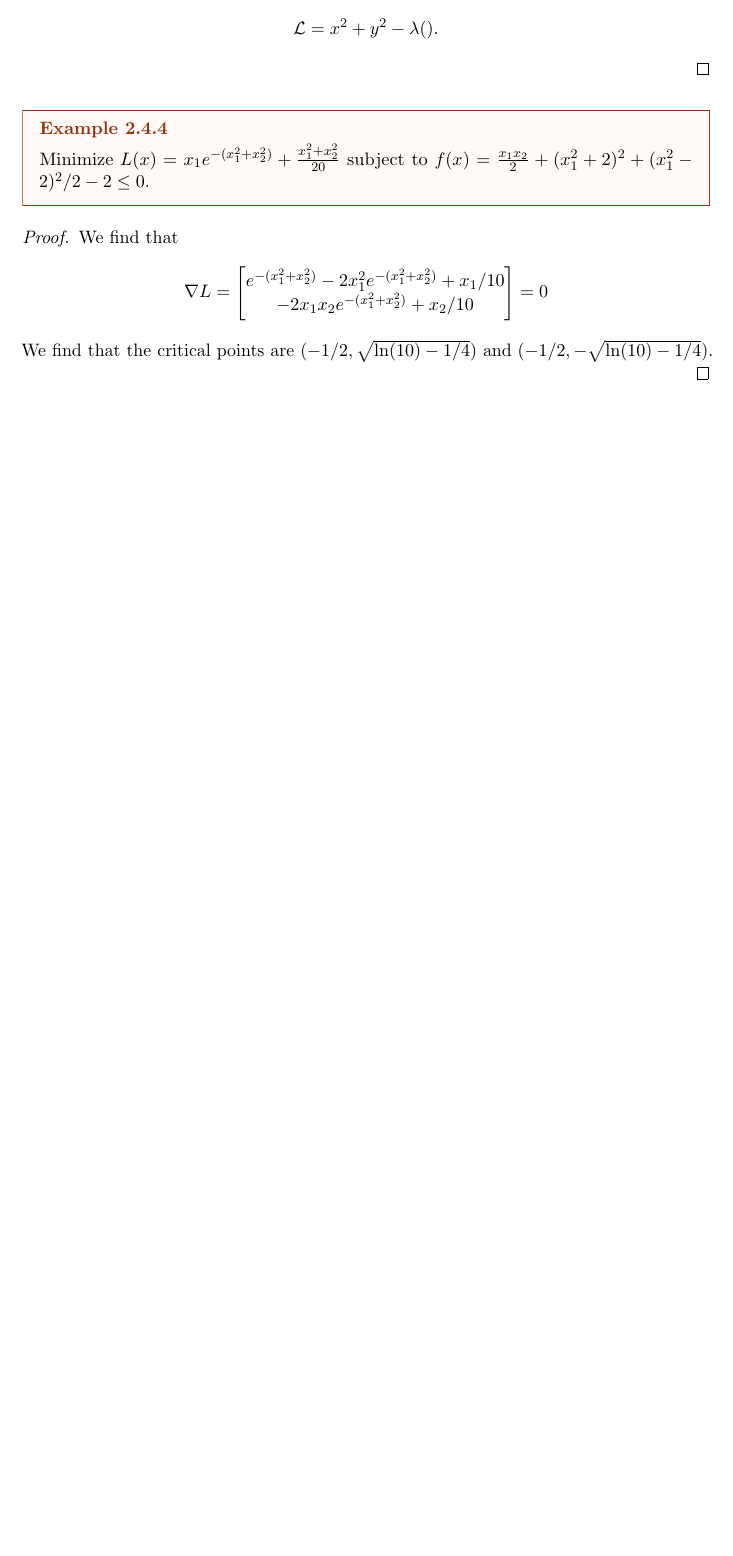
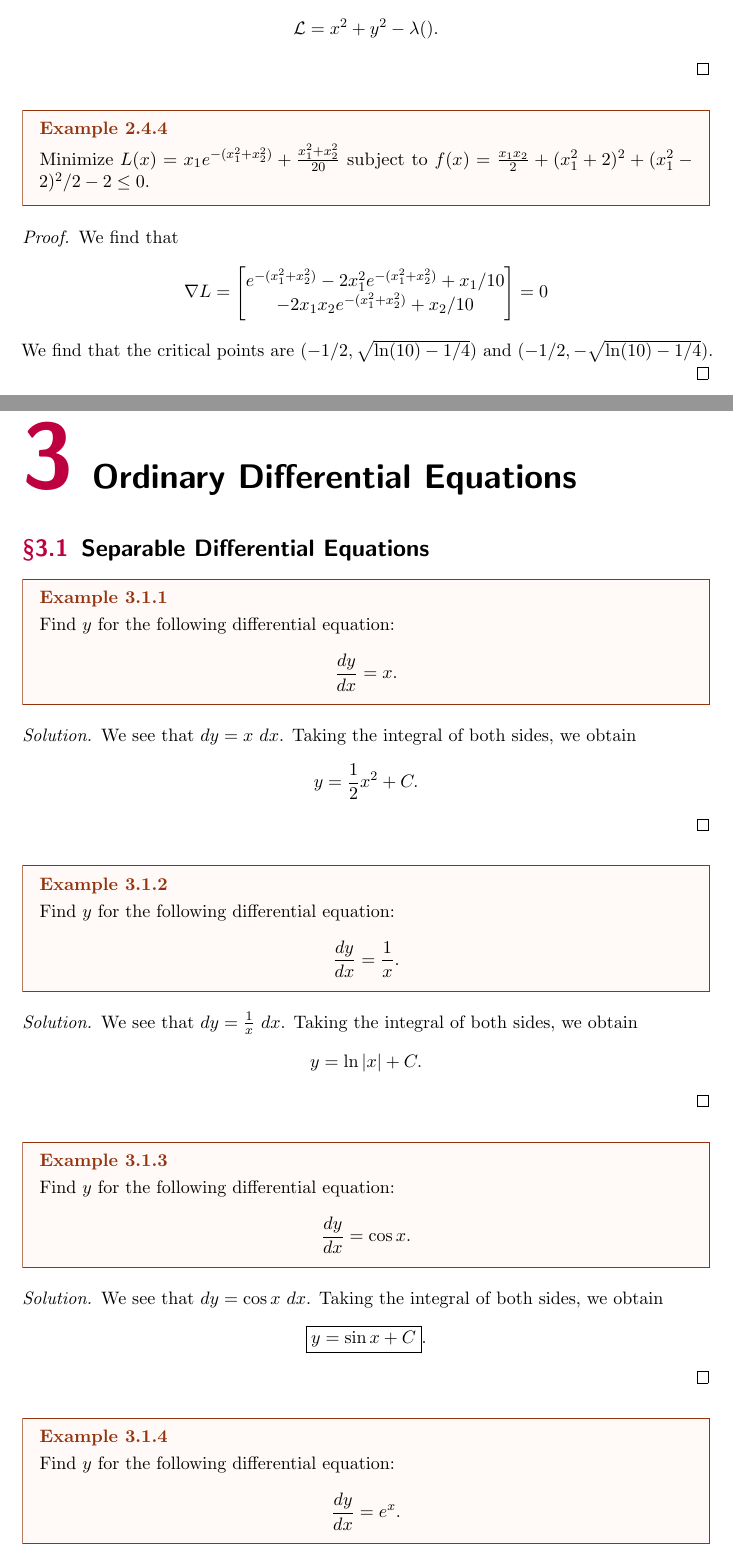
Before and after one commit to lazoattar/Postcalculus, a LaTeX book (postcalnotes.tex, which reads tex/diffeq/diffeq.tex): part of page 14 of 14 before the commit and two parts of pages 14 and 15 of 17 after it, the two joined at a grey line, cut so that both start at the same text, the shorter picture padded with empty space. The pictures show the PDF file postcalnotes.pdf that the author committed with the source.

Commit message:
separation of variables review

```diff
--- /dev/null
+++ b/tex/diffeq/diffeq.tex
@@ -0,0 +1,69 @@
+\chapter{Ordinary Differential Equations}
+\section{Separable Differential Equations}
+
+\begin{example}
+    Find $y$ for the following differential equation:
+    $$\frac{dy}{dx} = x.$$
+\end{example}
+\begin{soln}
+    We see that $dy = x ~ dx$. Taking the integral of both sides, we obtain
+    $$y = \frac{1}{2} x^2 + C.$$
+\end{soln}
+
+\begin{example}
+    Find $y$ for the following differential equation:
+    $$\frac{dy}{dx} = \frac{1}{x}.$$
+\end{example}
+\begin{soln}
+    We see that $dy = \frac{1}{x} ~ dx$. Taking the integral of both sides,
+    we obtain $$y = \ln|x| + C.$$
+\end{soln}
+\begin{example}
+    Find $y$ for the following differential equation:
+    $$\frac{dy}{dx} = \cos x.$$
+\end{example}
+\begin{soln}
+    We see that $dy = \cos x ~ dx$. Taking the integral of both sides, we obtain
+    $$\boxed{y = \sin x + C}.$$
+\end{soln}
+\begin{example}
+    Find $y$ for the following differential equation:
+    $$\frac{dy}{dx} = e^x.$$
+\end{example}
+\begin{soln}
+    We see that $dy = e^x ~ dx$. Taking the integral of borth sides, we obtain
+    $$\boxed{y =  e^x + C}.$$
+\end{soln}
+\begin{example}
+    Find $y$ for the following differential equation:
+    $$\frac{dy}{dx} = xy.$$
+\end{example}
+\begin{soln}
+    We see that $\frac{1}{y} ~ dy  = x ~ dx$. Taking the integral of
+    both sides, we get
+    $$\ln |y| = \frac{1}{2}x^2 + C \implies y = e^{\frac{1}{2}x^2+C}.$$
+\end{soln}
+\begin{example}
+    Find $y$ for the following differential equation:
+    $$\frac{dy}{dx} = x^2y-2xy.$$
+\end{example}
+\begin{soln}
+    We see that $dy = xy(x-2) ~ dx \implies \frac{1}{y} ~dy= x^2-2x ~ dx$.
+    Taking the integral of both sides we get that
+    $$\ln |y| = \frac{1}{3}x^3-x^2 + C \implies y = e^{\frac{1}{3}x^3-x^2 + C}.$$
+\end{soln}
+\begin{example}
+    Find $y$ for the following differential equation:
+    $$(x^2+x)~\frac{dy}{dx} = y-1.$$
+\end{example}
+\begin{soln}
+    We see that $\frac{1}{y-1} ~ dy = \frac{1}{x^2+x} ~ dx$. Taking the
+    integral of both sides, we find that
+    $$\ln|y-1| = \ln|x|-\ln|x+1| +C\implies y = C\left|\frac{x}{x+1}\right|+1.$$
+\end{soln}
+\begin{example}
+    Find $y$ for the following differential equation:
+    $$\frac{dy}{dx} = x^2y-2xy,$$
+    where $y(0) = e$.
+\end{example}
+\begin{soln}
```
Also changed, not shown: postcalnotes.tex (+1 -0 lines), tex/3Doptim/3Doptim.tex (+6 -6 lines), postcalnotes.pdf, tex/diffeq/diffeq.tex (4 more changed lines), 6 other files.
